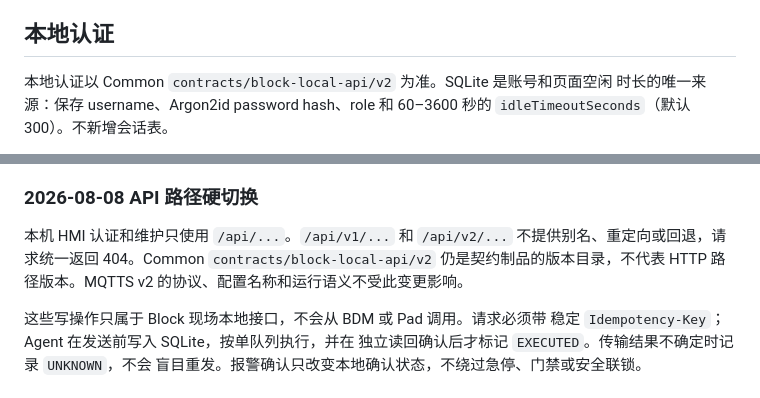
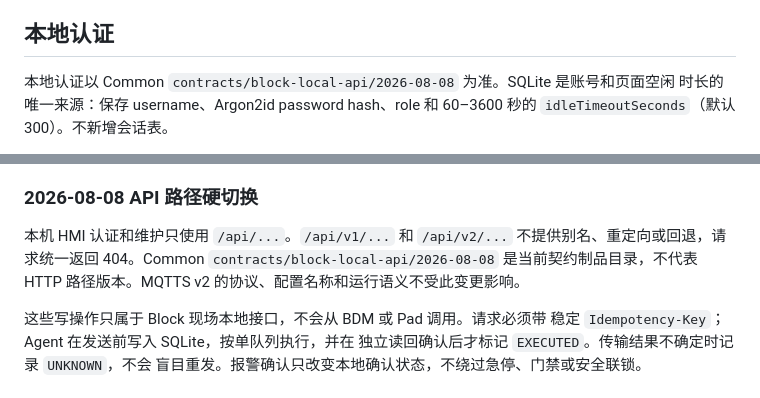
Before and after one commit to antony-zhu/Bock-History, a Markdown page: services/block-agent/README.md, 2 parts joined by grey strips. Drawn GitHub-style.

Commit message:
docs(block): reference current local API contract

```diff
--- a/services/block-agent/README.md
+++ b/services/block-agent/README.md
@@ -159,7 +159,7 @@ socket 不暴露给 HMI。
 
 ## 本地认证
 
-本地认证以 Common `contracts/block-local-api/v2` 为准。SQLite 是账号和页面空闲
+本地认证以 Common `contracts/block-local-api/2026-08-08` 为准。SQLite 是账号和页面空闲
 时长的唯一来源：保存 username、Argon2id password hash、role 和 60–3600 秒的
 `idleTimeoutSeconds`（默认 300）。不新增会话表。
 
@@ -176,7 +176,7 @@ socket 不暴露给 HMI。
 
 本机 HMI 认证和维护只使用 `/api/...`。`/api/v1/...` 和
 `/api/v2/...` 不提供别名、重定向或回退，请求统一返回 404。Common
-`contracts/block-local-api/v2` 仍是契约制品的版本目录，不代表 HTTP 路径版本。MQTTS v2 的协议、配置名称和运行语义不受此变更影响。
+`contracts/block-local-api/2026-08-08` 是当前契约制品目录，不代表 HTTP 路径版本。MQTTS v2 的协议、配置名称和运行语义不受此变更影响。
 
 这些写操作只属于 Block 现场本地接口，不会从 BDM 或 Pad 调用。请求必须带
 稳定 `Idempotency-Key`；Agent 在发送前写入 SQLite，按单队列执行，并在
```
